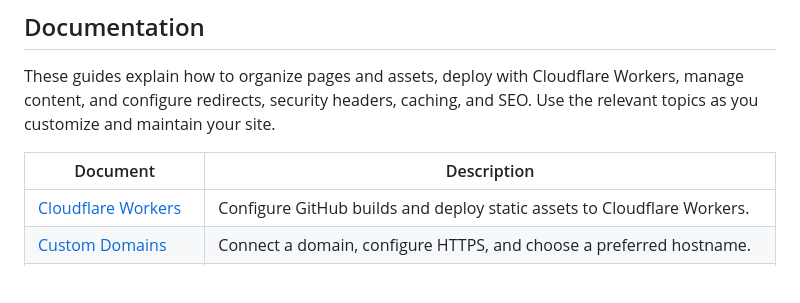
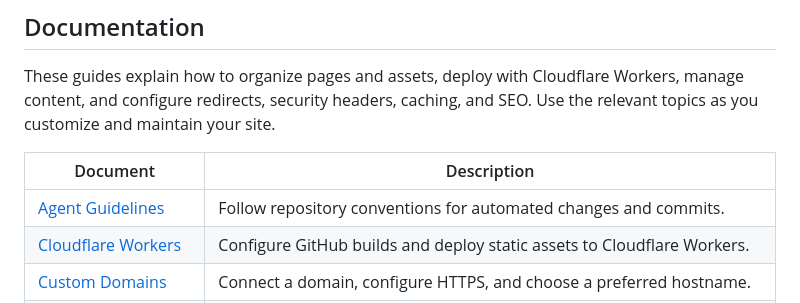
Before and after one commit to littlebizzy/static-site-boilerplate, a Markdown page: README.md, the part around the change. Rendered like a GitHub page; blank space fills up the shorter version.

Commit message:
Link agent guidelines in README documentation table

```diff
--- a/README.md
+++ b/README.md
@@ -16,6 +16,7 @@ These guides explain how to organize pages and assets, deploy with Cloudflare Wo
 
 | Document | Description |
 | --- | --- |
+| [Agent Guidelines](agents.md) | Follow repository conventions for automated changes and commits. |
 | [Cloudflare Workers](docs/cloudflare-workers.md) | Configure GitHub builds and deploy static assets to Cloudflare Workers. |
 | [Custom Domains](docs/domains.md) | Connect a domain, configure HTTPS, and choose a preferred hostname. |
 | [Deploy Hooks](docs/deploy-hooks.md) | Trigger builds manually and compare deploy hooks with watch paths. |
```
